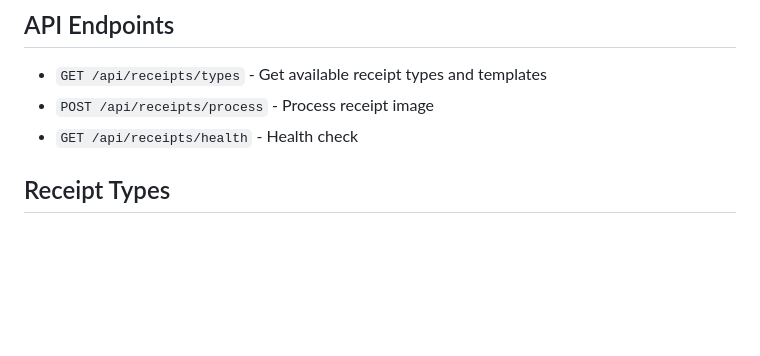
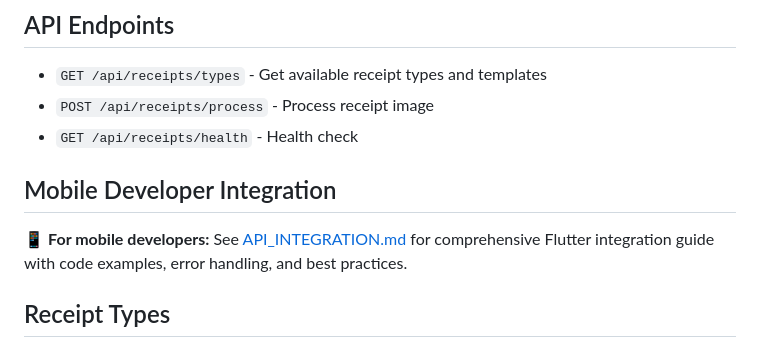
Before and after one commit to jamesramya/hk-bills, a Markdown page: README.md, the part around the change. Rendered like a GitHub page; blank space fills up the shorter version.

```diff
--- a/README.md
+++ b/README.md
@@ -53,6 +53,10 @@ A Node.js backend service that processes receipt images using Google Gemini LLM
 - `GET /api/receipts/types` - Get available receipt types and templates
 - `POST /api/receipts/process` - Process receipt image
 - `GET /api/receipts/health` - Health check
+
+## Mobile Developer Integration
+
+📱 **For mobile developers:** See [API_INTEGRATION.md](./API_INTEGRATION.md) for comprehensive Flutter integration guide with code examples, error handling, and best practices.
 
 ## Receipt Types
 
```
Also changed, not shown: API_INTEGRATION.md (added, +458 -0 lines).
